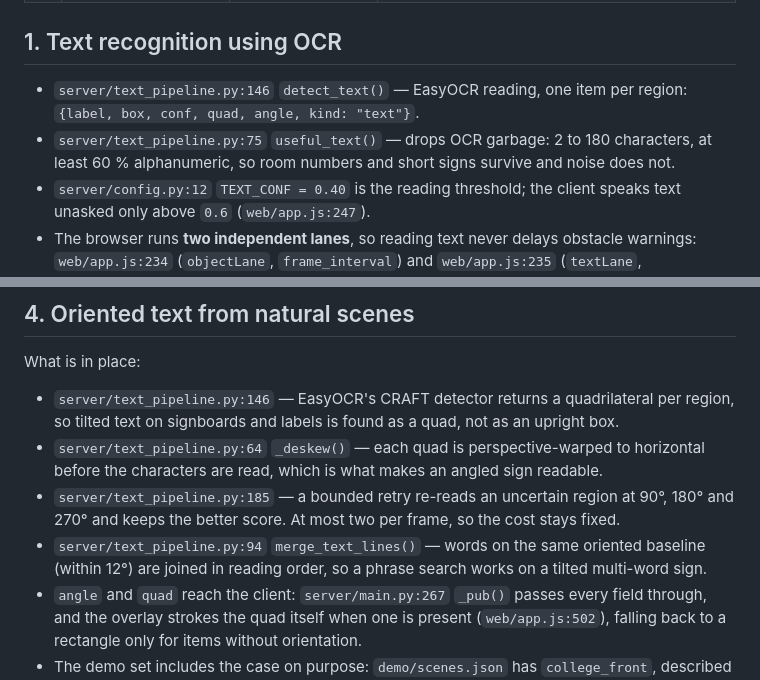
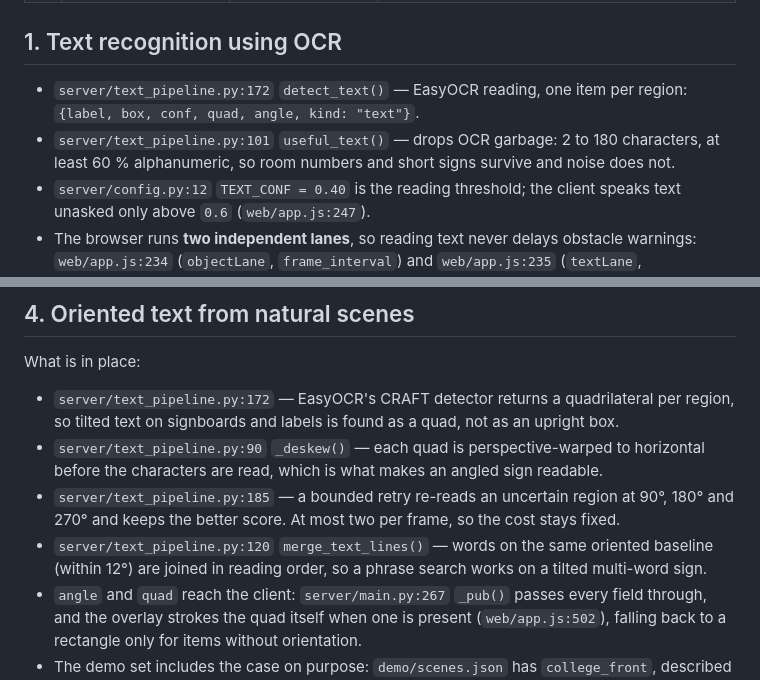
Before and after one commit to GreenArrow-7/Assistive-Vision, a Markdown page: docs/OBJECTIVES.md, 2 parts joined by grey strips. Rendered like a GitHub page.

Commit message:
Correct four code citations that drifted in OBJECTIVES.md
Inserting _order_quad moved everything below it in text_pipeline.py down
26 lines, so detect_text, useful_text, _deskew and merge_text_lines were
all cited at the wrong line. Checked mechanically, not by eye.

Co-Authored-By: Claude Opus 5 <noreply@anthropic.com>

```diff
--- a/docs/OBJECTIVES.md
+++ b/docs/OBJECTIVES.md
@@ -15,9 +15,9 @@ behaviour, it points at the test or the README section that backs it.
 
 ## 1. Text recognition using OCR
 
-- `server/text_pipeline.py:146` `detect_text()` — EasyOCR reading, one item per region:
+- `server/text_pipeline.py:172` `detect_text()` — EasyOCR reading, one item per region:
   `{label, box, conf, quad, angle, kind: "text"}`.
-- `server/text_pipeline.py:75` `useful_text()` — drops OCR garbage: 2 to 180 characters, at least 60 %
+- `server/text_pipeline.py:101` `useful_text()` — drops OCR garbage: 2 to 180 characters, at least 60 %
   alphanumeric, so room numbers and short signs survive and noise does not.
 - `server/config.py:12` `TEXT_CONF = 0.40` is the reading threshold; the client speaks text unasked
   only above `0.6` (`web/app.js:247`).
@@ -102,13 +102,13 @@ is handed to Google Maps after an explicit yes (`web/app.js:383` `openMaps`, URL
 
 What is in place:
 
-- `server/text_pipeline.py:146` — EasyOCR's CRAFT detector returns a quadrilateral per region, so
+- `server/text_pipeline.py:172` — EasyOCR's CRAFT detector returns a quadrilateral per region, so
   tilted text on signboards and labels is found as a quad, not as an upright box.
-- `server/text_pipeline.py:64` `_deskew()` — each quad is perspective-warped to horizontal before the
+- `server/text_pipeline.py:90` `_deskew()` — each quad is perspective-warped to horizontal before the
   characters are read, which is what makes an angled sign readable.
 - `server/text_pipeline.py:185` — a bounded retry re-reads an uncertain region at 90°, 180° and 270°
   and keeps the better score. At most two per frame, so the cost stays fixed.
-- `server/text_pipeline.py:94` `merge_text_lines()` — words on the same oriented baseline (within 12°)
+- `server/text_pipeline.py:120` `merge_text_lines()` — words on the same oriented baseline (within 12°)
   are joined in reading order, so a phrase search works on a tilted multi-word sign.
 - `angle` and `quad` reach the client: `server/main.py:267` `_pub()` passes every field
   through, and the overlay strokes the quad itself when one is present (`web/app.js:502`),
```
